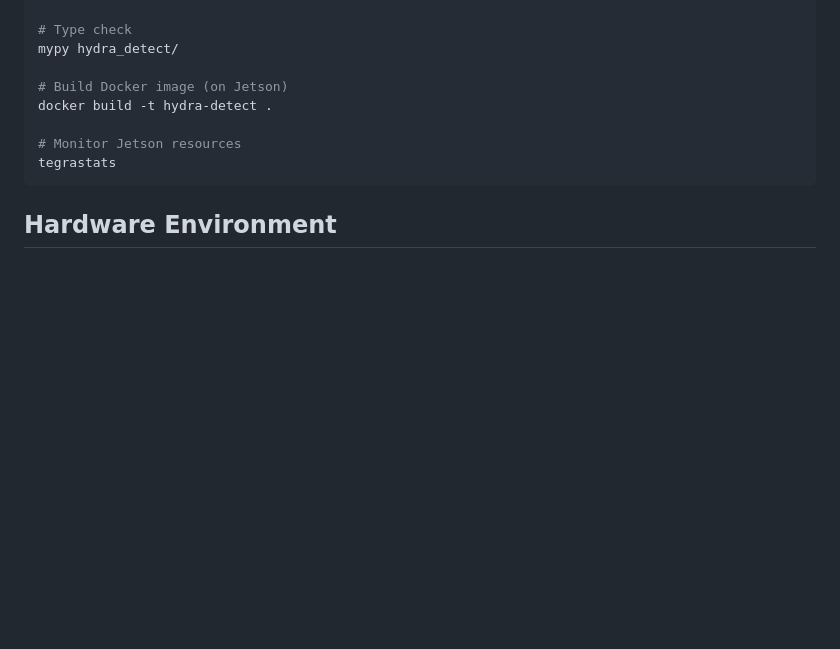
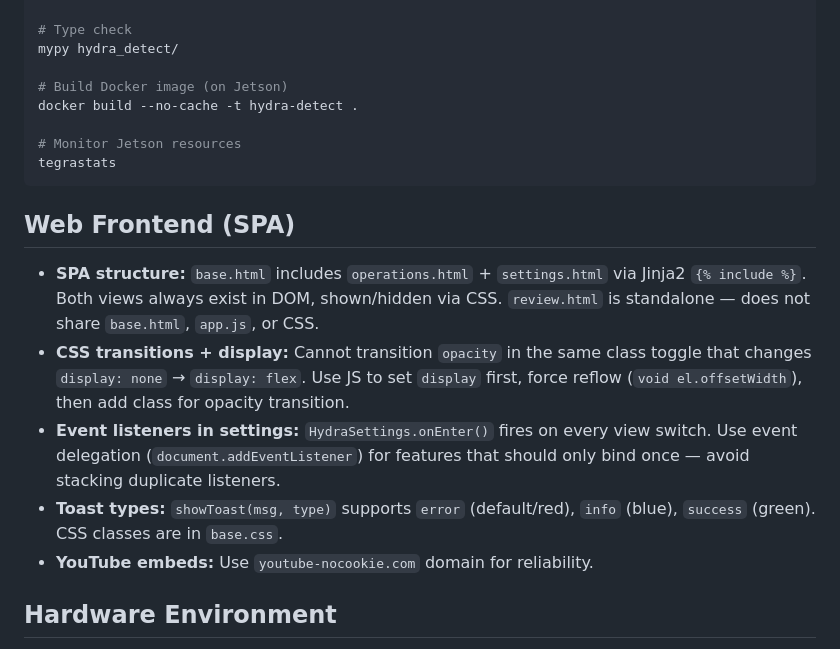
Before and after one commit to rmeadomavic/Hydra, a Markdown page: CLAUDE.md, the part around the change. Drawn GitHub-style; blank space fills up the shorter version.

Commit message:
docs: update CLAUDE.md with web frontend gotchas and Docker --no-cache
Learnings from easter egg implementation: CSS display/opacity transition
bug, event delegation for settings, toast types, YouTube embed domain.

Co-Authored-By: Claude Opus 4.6 (1M context) <noreply@anthropic.com>

````diff
--- a/CLAUDE.md
+++ b/CLAUDE.md
@@ -103,11 +103,26 @@ flake8 hydra_detect/ tests/
 mypy hydra_detect/
 
 # Build Docker image (on Jetson)
-docker build -t hydra-detect .
+docker build --no-cache -t hydra-detect .
 
 # Monitor Jetson resources
 tegrastats
 ```
+
+## Web Frontend (SPA)
+
+- **SPA structure:** `base.html` includes `operations.html` + `settings.html` via
+  Jinja2 `{% include %}`. Both views always exist in DOM, shown/hidden via CSS.
+  `review.html` is standalone — does not share `base.html`, `app.js`, or CSS.
+- **CSS transitions + display:** Cannot transition `opacity` in the same class toggle
+  that changes `display: none` → `display: flex`. Use JS to set `display` first,
+  force reflow (`void el.offsetWidth`), then add class for opacity transition.
+- **Event listeners in settings:** `HydraSettings.onEnter()` fires on every view
+  switch. Use event delegation (`document.addEventListener`) for features that
+  should only bind once — avoid stacking duplicate listeners.
+- **Toast types:** `showToast(msg, type)` supports `error` (default/red),
+  `info` (blue), `success` (green). CSS classes are in `base.css`.
+- **YouTube embeds:** Use `youtube-nocookie.com` domain for reliability.
 
 ## Hardware Environment
 
````
